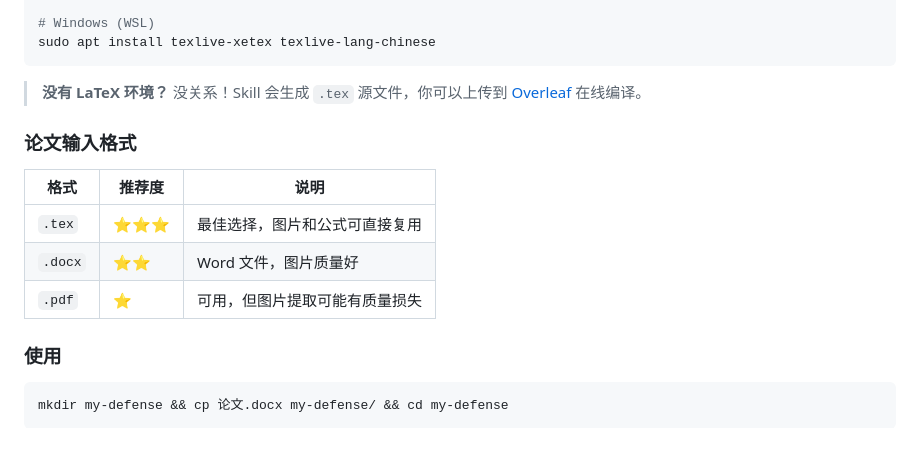
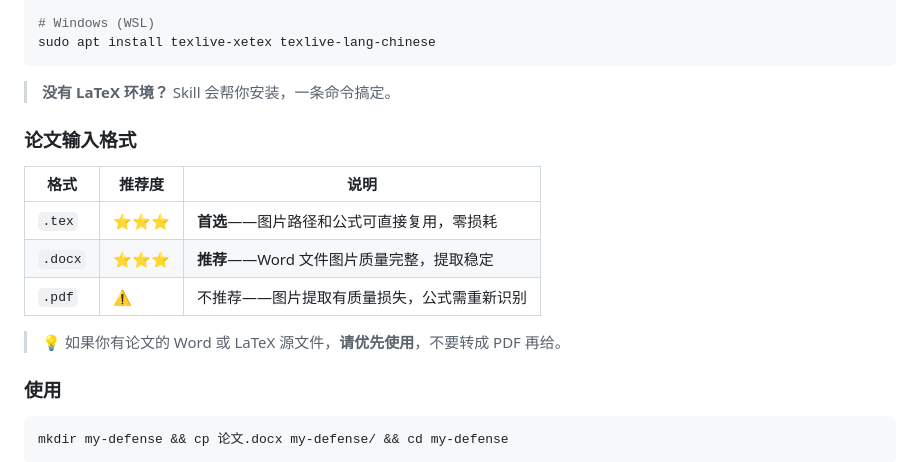
Before and after one commit to Faust-Donf/beamer-academic, a Markdown page: README.md, the part around the change. Drawn GitHub-style.

Commit message:
docs: prioritize Word/LaTeX input, discourage PDF
Co-Authored-By: Claude Opus 4.6 (1M context) <noreply@anthropic.com>

````diff
--- a/README.md
+++ b/README.md
@@ -105,15 +105,17 @@ sudo dnf install texlive-xetex texlive-xecjk
 sudo apt install texlive-xetex texlive-lang-chinese
 ```
 
-> **没有 LaTeX 环境？** 没关系！Skill 会生成 `.tex` 源文件，你可以上传到 [Overleaf](https://www.overleaf.com) 在线编译。
+> **没有 LaTeX 环境？** Skill 会帮你安装，一条命令搞定。
 
 ### 论文输入格式
 
 | 格式 | 推荐度 | 说明 |
 |------|--------|------|
-| `.tex` | ⭐⭐⭐ | 最佳选择，图片和公式可直接复用 |
-| `.docx` | ⭐⭐ | Word 文件，图片质量好 |
-| `.pdf` | ⭐ | 可用，但图片提取可能有质量损失 |
+| `.tex` | ⭐⭐⭐ | **首选**——图片路径和公式可直接复用，零损耗 |
+| `.docx` | ⭐⭐⭐ | **推荐**——Word 文件图片质量完整，提取稳定 |
+| `.pdf` | ⚠️ | 不推荐——图片提取有质量损失，公式需重新识别 |
+
+> 💡 如果你有论文的 Word 或 LaTeX 源文件，**请优先使用**，不要转成 PDF 再给。
 
 ### 使用
 
````
